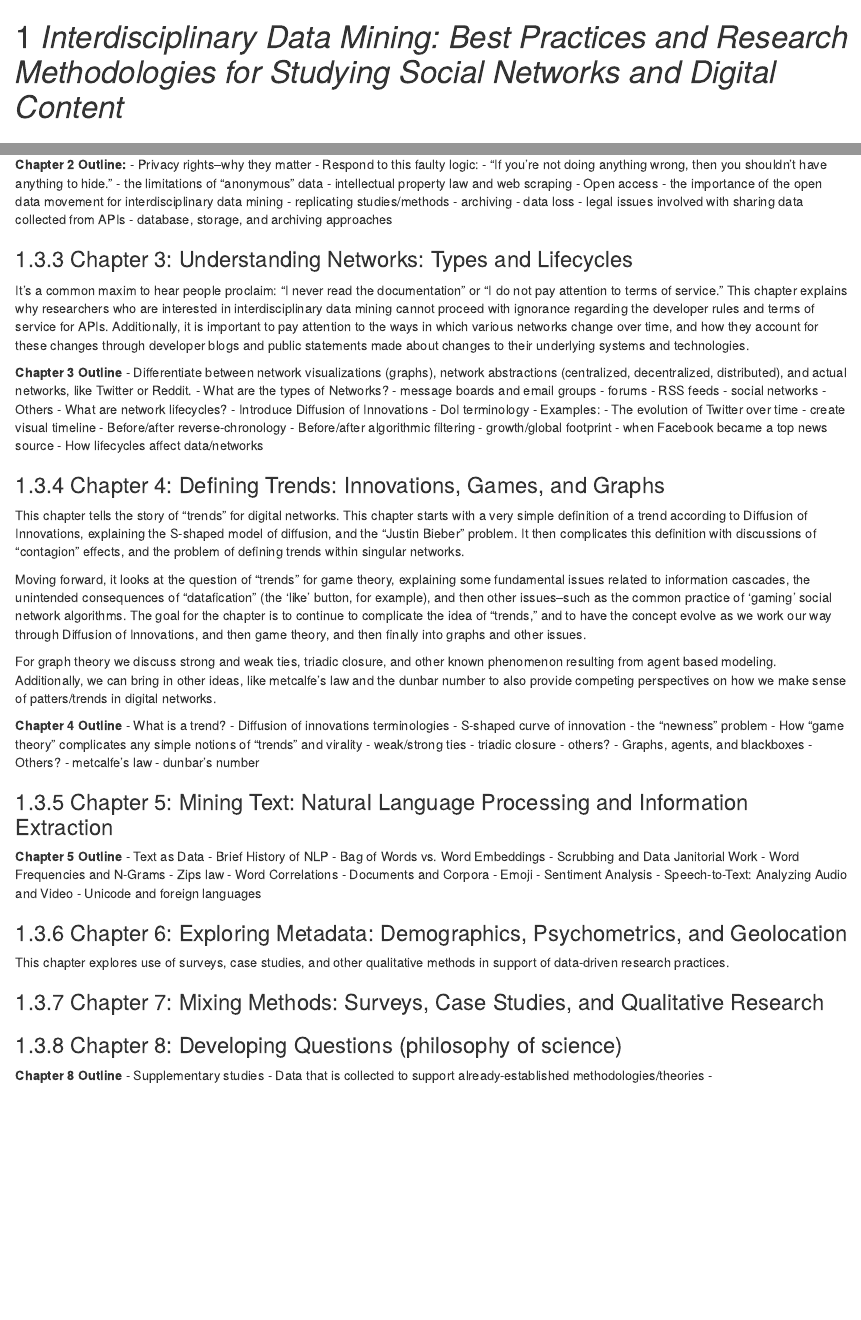
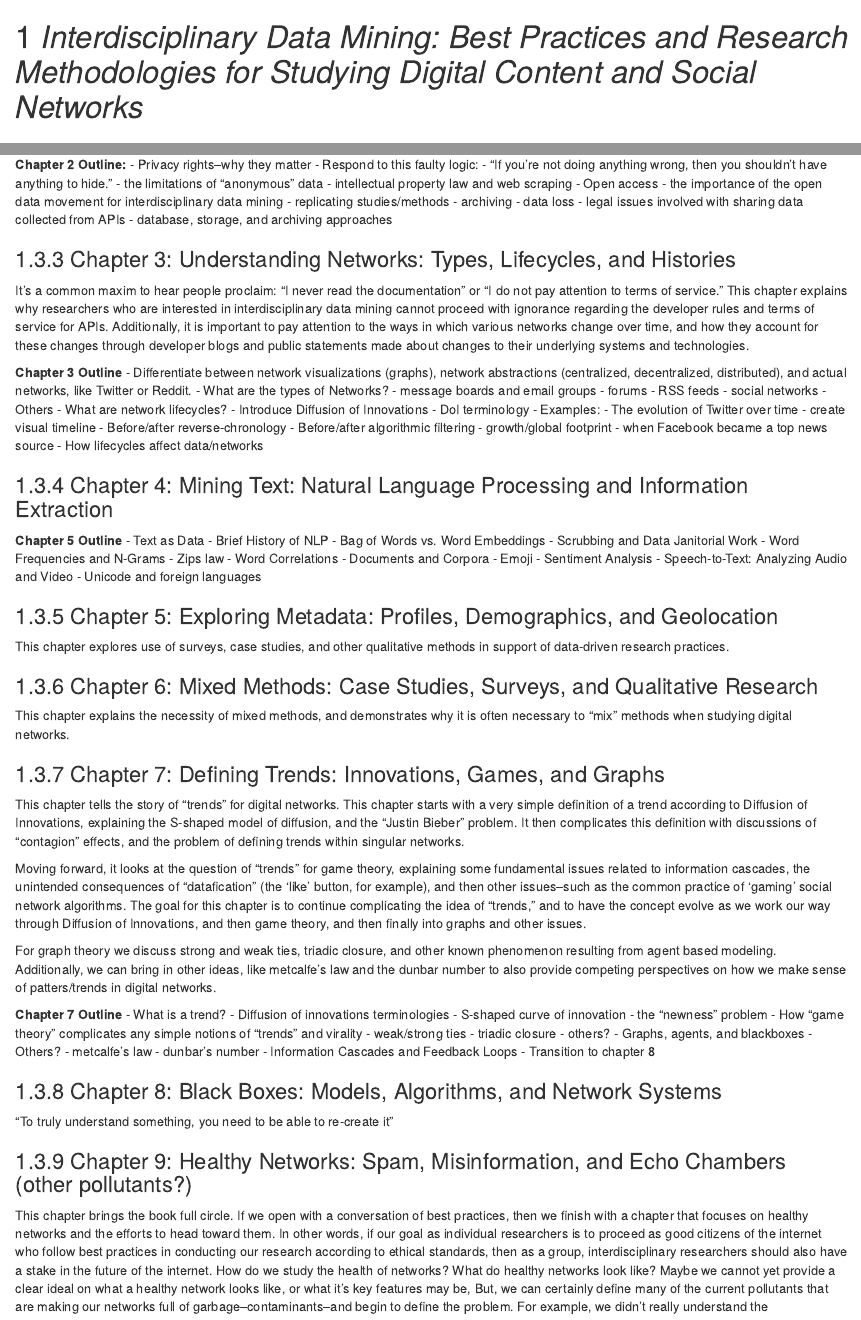
Before and after one commit to aabeveridge/interdisciplinary-data-mining, an R Markdown document (_book_outline.Rmd): the page in a window 1100 px wide, from its top, and a second part further down, joined at a grey line. Rendered offline with R 4.5, knitr and Pandoc, with nearby package versions; drawn as R Markdown's standard HTML page in place of the format the file asks for.

Commit message:
edited outline

```diff
--- a/_book_outline.Rmd
+++ b/_book_outline.Rmd
@@ -1,4 +1,4 @@
-# *Interdisciplinary Data Mining: Best Practices and Research Methodologies for Studying Social Networks and Digital Content*
+# *Interdisciplinary Data Mining: Best Practices and Research Methodologies for Studying Digital Content and Social Networks*
 
 ## Authors: Aaron Beveridge and Nicholas M. Van Horn
 
@@ -50,7 +50,7 @@ This chapter addresses the many ethical and ownership issues surrounding data mi
   - legal issues involved with sharing data collected from APIs
   - database, storage, and archiving approaches
 
-### Chapter 3: Understanding Networks: Types and Lifecycles
+### Chapter 3: Understanding Networks: Types, Lifecycles, and Histories
 It's a common maxim to hear people proclaim: "I never read the documentation" or "I do not pay attention to terms of service." This chapter explains why researchers who are interested in interdisciplinary data mining cannot proceed with ignorance regarding the developer rules and terms of service for APIs. Additionally, it is important to pay attention to the ways in which various networks change over time, and how they account for these changes through developer blogs and public statements made about changes to their underlying systems and technologies.
 
 **Chapter 3 Outline**
@@ -73,14 +73,36 @@ It's a common maxim to hear people proclaim: "I never read the documentation" or
         - when Facebook became a top news source
   - How lifecycles affect data/networks
 
-### Chapter 4: Defining Trends: Innovations, Games, and Graphs
+### Chapter 4: Mining Text: Natural Language Processing and Information Extraction
+
+  **Chapter 5 Outline**
+  - Text as Data
+    - Brief History of NLP
+    - Bag of Words vs. Word Embeddings
+    - Scrubbing and Data Janitorial Work
+    - Word Frequencies and N-Grams
+      - Zips law
+    - Word Correlations
+  - Documents and Corpora
+  - Emoji
+  - Sentiment Analysis
+  - Speech-to-Text: Analyzing Audio and Video
+  - Unicode and foreign languages
+
+### Chapter 5: Exploring Metadata: Profiles, Demographics, and Geolocation
+This chapter explores use of surveys, case studies, and other qualitative methods in support of data-driven research practices.
+
+### Chapter 6: Mixed Methods: Case Studies, Surveys, and Qualitative Research
+This chapter explains the necessity of mixed methods, and demonstrates why it is often necessary to "mix" methods when studying digital networks.
+
+### Chapter 7: Defining Trends: Innovations, Games, and Graphs
 This chapter tells the story of "trends" for digital networks. This chapter starts with a very simple definition of a trend according to Diffusion of Innovations, explaining the S-shaped model of diffusion, and the "Justin Bieber" problem. It then complicates this definition with discussions of "contagion" effects, and the problem of defining trends within singular networks.
 
-Moving forward, it looks at the question of "trends" for game theory, explaining some fundamental issues related to information cascades, the unintended consequences of "datafication" (the 'like' button, for example), and then other issues--such as the common practice of 'gaming' social network algorithms. The goal for the chapter is to continue to complicate the idea of "trends," and to have the concept evolve as we work our way through Diffusion of Innovations, and then game theory, and then finally into graphs and other issues.
+Moving forward, it looks at the question of "trends" for game theory, explaining some fundamental issues related to information cascades, the unintended consequences of "datafication" (the 'like' button, for example), and then other issues--such as the common practice of 'gaming' social network algorithms. The goal for this chapter is to continue complicating the idea of "trends," and to have the concept evolve as we work our way through Diffusion of Innovations, and then game theory, and then finally into graphs and other issues.
 
 For graph theory we discuss strong and weak ties, triadic closure, and other known phenomenon resulting from agent based modeling. Additionally, we can bring in other ideas, like metcalfe's law and the dunbar number to also provide competing perspectives on how we make sense of patters/trends in digital networks.
 
-**Chapter 4 Outline**
+**Chapter 7 Outline**
 - What is a trend?
   - Diffusion of innovations terminologies
   - S-shaped curve of innovation
@@ -93,11 +115,9 @@ For graph theory we discuss strong and weak ties, triadic closure, and other kno
 - Others?
   - metcalfe's law
   - dunbar's number
+- Information Cascades and Feedback Loops
+  - Transition to chapter 8
 
-### Chapter 5: Mining Text: Natural Language Processing and Information Extraction
+### Chapter 8: Black Boxes: Models, Algorithms, and Network Systems
+"To truly understand something, you need to be able to re-create it"
 
-**Chapter 5 Outline**
-- Text as Data
-  - Brief History of NLP
-  - Bag of Words vs. Word Embeddings
-  - Scrubbing and Data Janitorial Work
@@ -107,16 +124,3 @@ For graph theory we discuss strong and weak ties, triadic closure, and other kno
-- Documents and Corpora
-- Emoji
-- Sentiment Analysis
-- Speech-to-Text: Analyzing Audio and Video
-- Unicode and foreign languages
 
-### Chapter 6: Exploring Metadata: Demographics, Psychometrics, and Geolocation
-This chapter explores use of surveys, case studies, and other qualitative methods in support of data-driven research practices.
-
-### Chapter 7: Mixing Methods: Surveys, Case Studies, and Qualitative Research
-
-### Chapter 8: Developing Questions (philosophy of science)
-**Chapter 8 Outline**
-- Supplementary studies
-  - Data that is collected to support already-established methodologies/theories
--
+### Chapter 9: Healthy Networks: Spam, Misinformation, and Echo Chambers (other pollutants?)
+This chapter brings the book full circle. If we open with a conversation of best practices, then we finish with a chapter that focuses on healthy networks and the efforts to head toward them. In other words, if our goal as individual researchers is to proceed as good citizens of the internet who follow best practices in conducting our research according to ethical standards, then as a group, interdisciplinary researchers should also have a stake in the future of the internet. How do we study the health of networks? What do healthy networks look like? Maybe we cannot yet provide a clear ideal on what a healthy network looks like, or what it's key features may be, But, we can certainly define many of the current pollutants that are making our networks full of garbage--contaminants--and begin to define the problem. For example, we didn't really understand the
```
Also changed, not shown: _book_outline.Rmd (3 more changed lines).
